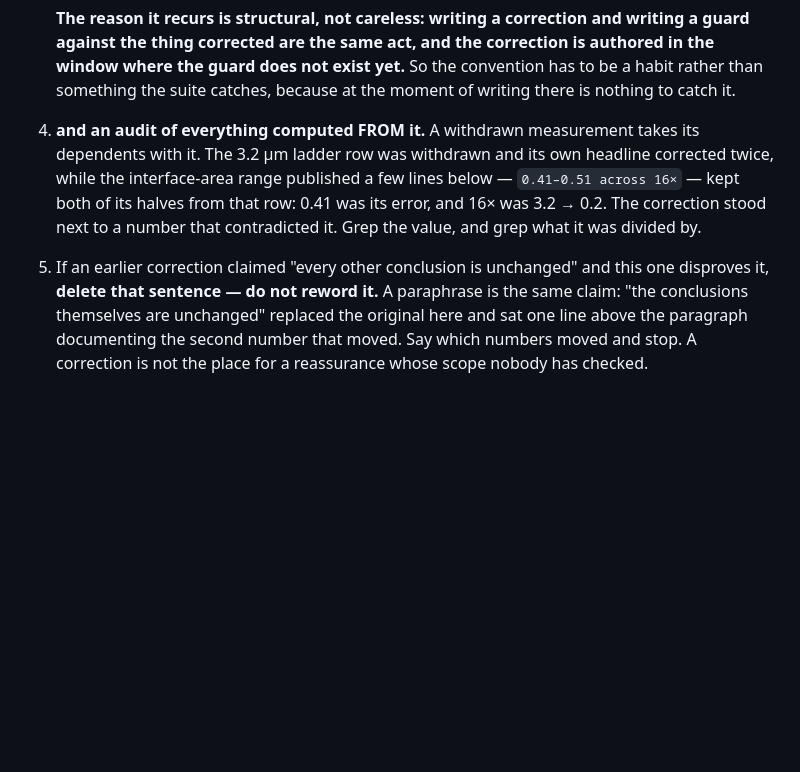
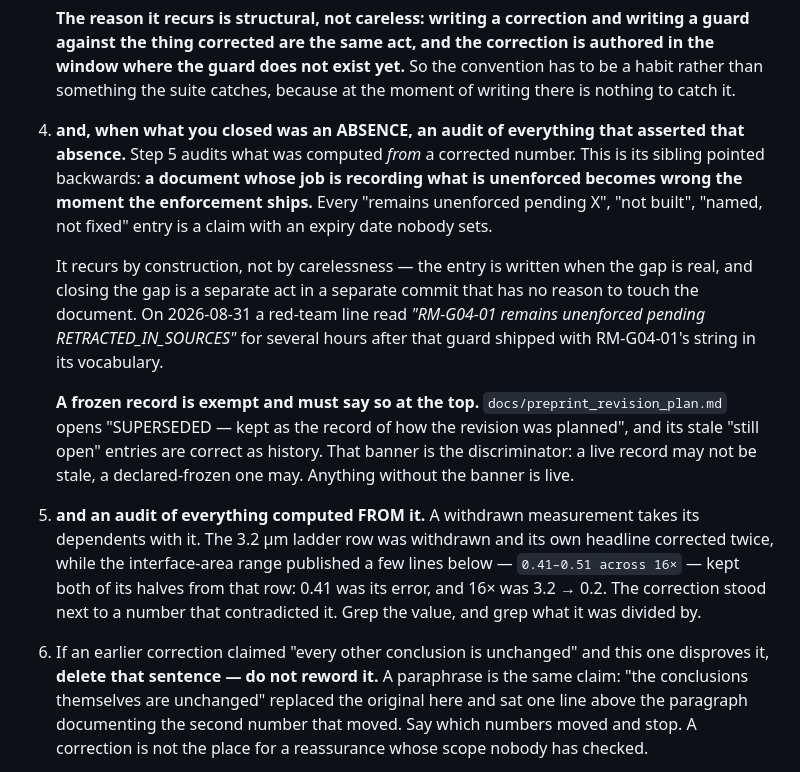
Before and after one commit to aurascoper/Biofilms, a Markdown page: AGENTS.md, the part around the change. Drawn GitHub-style; blank space fills up the shorter version.

Commit message:
Closing an absence makes every record of that absence wrong, and nothing sets the expiry
THE STALE RED-TEAM LINE GENERALISES FURTHER THAN THE CORRECTION DID. A document whose job
is recording what is unenforced becomes wrong the moment the enforcement ships. Every
"remains unenforced pending X", "not built", "named, not fixed" entry is a claim with an
expiry date nobody sets, and there are several across the docs.

THE CORRECTION PROTOCOL HAD THE FORWARD HALF AND NOT THE BACKWARD ONE. Step 5 audits
everything computed FROM a corrected number. Its sibling, missing until now: when what you
closed was an ABSENCE, audit everything that asserted that absence. Same propagation shape,
pointed backwards. Added as step 4.

IT RECURS BY CONSTRUCTION RATHER THAN BY CARELESSNESS, WHICH IS WHY IT NEEDS A RULE. The
entry is written when the gap is real, and closing the gap is a separate act in a separate
commit that has no reason to touch the document. That is the second time today the
enforcement apparatus needed a rule it did not have -- the first was corrections repeating
the withdrawn content they exist to remove.

AND A FROZEN RECORD IS EXEMPT, WITH THE BANNER AS THE DISCRIMINATOR. docs/preprint_revision
_plan.md opens "SUPERSEDED -- kept as the record of how the revision was planned", and its
stale "still open" entries are correct as history rather than wrong as status. A live record
may not be stale; a declared-frozen one may. Anything without the banner is live.

THE AUDIT WAS RUN, NOT JUST PRESCRIBED. Searching the docs for absence-of-enforcement
assertions returns: docs/audit_biofilms_potts.md:221 (m vs P_eff membrane semantics, an
author modelling decision, untouched and still true), morphology_rasterization_ladder.md:178
(convergence study deferred behind its renormalisation contract, still true),
physical_reference_system.md:129 (next transport work item, still true), and
preprint_revision_plan.md's entries, which are frozen by declaration. The one live stale
entry was the red-team line, corrected in b4072de. Notably that frozen plan still lists a
hard-coded X_red = 0.3 at biofilms_potts.jl:1194 which no longer appears in the file -- and
that is fine, because the banner says the document is history.

Verified: calibration 404 passed.

Co-Authored-By: Claude Fable 5 <noreply@anthropic.com>
Claude-Session: https://claude.ai/code/session_01H2EuPqyhPoZoLE9SpxGorE

```diff
--- a/AGENTS.md
+++ b/AGENTS.md
@@ -223,13 +223,32 @@ Any number this repository has published and later found wrong gets **all** of:
    the convention has to be a habit rather than something the suite catches,
    because at the moment of writing there is nothing to catch it.
 
-4. **and an audit of everything computed FROM it.** A withdrawn measurement
+4. **and, when what you closed was an ABSENCE, an audit of everything that
+   asserted that absence.** Step 5 audits what was computed *from* a corrected
+   number. This is its sibling pointed backwards: **a document whose job is
+   recording what is unenforced becomes wrong the moment the enforcement ships.**
+   Every "remains unenforced pending X", "not built", "named, not fixed" entry is
+   a claim with an expiry date nobody sets.
+
+   It recurs by construction, not by carelessness — the entry is written when the
+   gap is real, and closing the gap is a separate act in a separate commit that
+   has no reason to touch the document. On 2026-08-31 a red-team line read
+   *"RM-G04-01 remains unenforced pending RETRACTED_IN_SOURCES"* for several hours
+   after that guard shipped with RM-G04-01's string in its vocabulary.
+
+   **A frozen record is exempt and must say so at the top.**
+   `docs/preprint_revision_plan.md` opens "SUPERSEDED — kept as the record of how
+   the revision was planned", and its stale "still open" entries are correct as
+   history. That banner is the discriminator: a live record may not be stale, a
+   declared-frozen one may. Anything without the banner is live.
+
+5. **and an audit of everything computed FROM it.** A withdrawn measurement
    takes its dependents with it. The 3.2 µm ladder row was withdrawn and its
    own headline corrected twice, while the interface-area range published a few
    lines below — `0.41–0.51 across 16×` — kept both of its halves from that row:
    0.41 was its error, and 16× was 3.2 → 0.2. The correction stood next to a
    number that contradicted it. Grep the value, and grep what it was divided by.
-5. If an earlier correction claimed "every other conclusion is unchanged" and
+6. If an earlier correction claimed "every other conclusion is unchanged" and
    this one disproves it, **delete that sentence — do not reword it.** A
    paraphrase is the same claim: "the conclusions themselves are unchanged"
    replaced the original here and sat one line above the paragraph documenting
```
